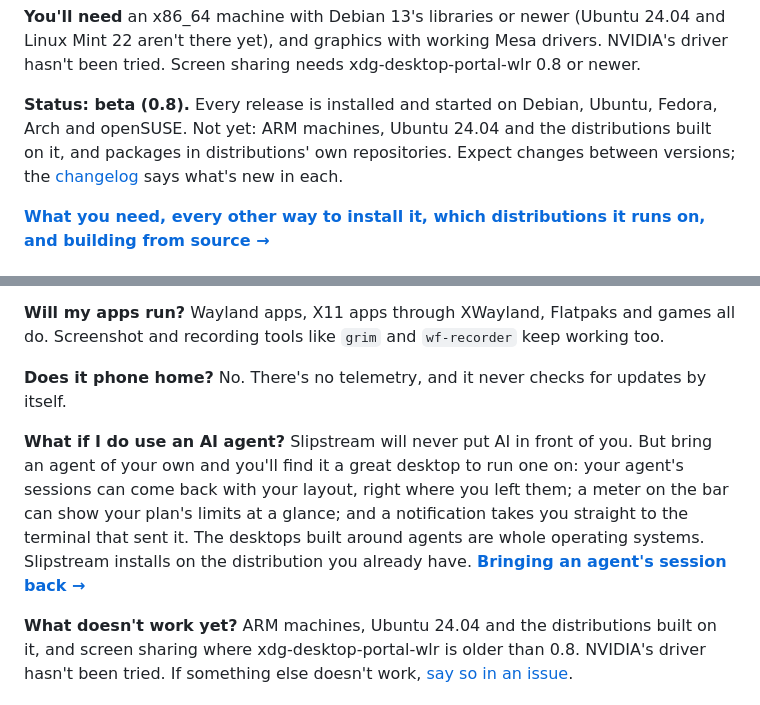
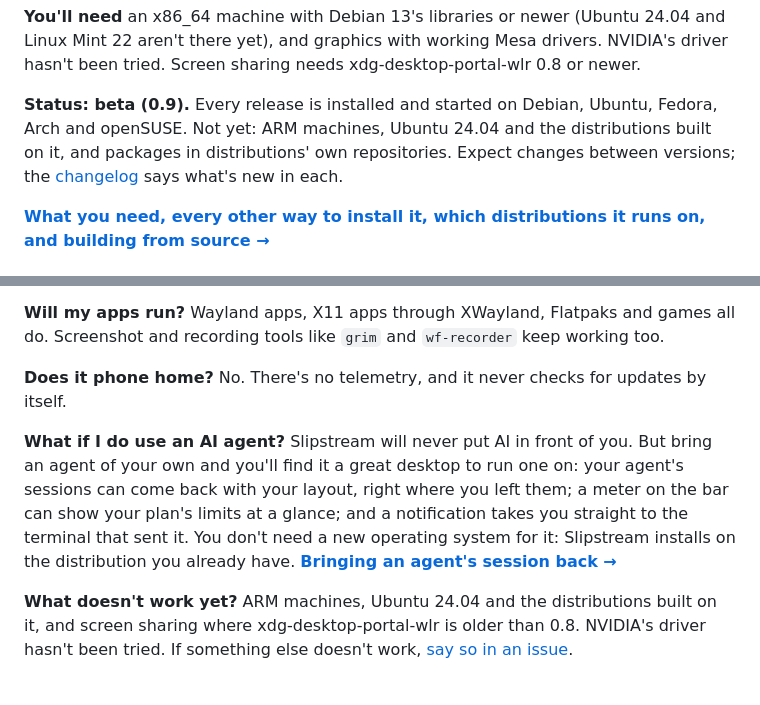
Before and after one commit to peterwalker78/slipstream-desktop, a Markdown page: README.md, 2 parts joined by grey strips. Rendered like a GitHub page.

Commit message:
Say where Slipstream installs without speaking for other desktops, and give the current version

```diff
--- a/README.md
+++ b/README.md
@@ -111,7 +111,7 @@ Then log out and choose **Slipstream** on the login screen. Tap Super for your a
 
 **You'll need** an x86_64 machine with Debian 13's libraries or newer (Ubuntu 24.04 and Linux Mint 22 aren't there yet), and graphics with working Mesa drivers. NVIDIA's driver hasn't been tried. Screen sharing needs xdg-desktop-portal-wlr 0.8 or newer.
 
-**Status: beta (0.8).** Every release is installed and started on Debian, Ubuntu, Fedora, Arch and openSUSE. Not yet: ARM machines, Ubuntu 24.04 and the distributions built on it, and packages in distributions' own repositories. Expect changes between versions; the [changelog](CHANGELOG.md) says what's new in each.
+**Status: beta (0.9).** Every release is installed and started on Debian, Ubuntu, Fedora, Arch and openSUSE. Not yet: ARM machines, Ubuntu 24.04 and the distributions built on it, and packages in distributions' own repositories. Expect changes between versions; the [changelog](CHANGELOG.md) says what's new in each.
 
 [**What you need, every other way to install it, which distributions it runs on, and building from source →**](guide/install.md)
 
@@ -151,7 +151,7 @@ Then log out and choose **Slipstream** on the login screen. Tap Super for your a
 
 **Does it phone home?** No. There's no telemetry, and it never checks for updates by itself.
 
-**What if I do use an AI agent?** Slipstream will never put AI in front of you. But bring an agent of your own and you'll find it a great desktop to run one on: your agent's sessions can come back with your layout, right where you left them; a meter on the bar can show your plan's limits at a glance; and a notification takes you straight to the terminal that sent it. The desktops built around agents are whole operating systems. Slipstream installs on the distribution you already have. [**Bringing an agent's session back →**](guide/help.md#bringing-an-ai-agents-session-back)
+**What if I do use an AI agent?** Slipstream will never put AI in front of you. But bring an agent of your own and you'll find it a great desktop to run one on: your agent's sessions can come back with your layout, right where you left them; a meter on the bar can show your plan's limits at a glance; and a notification takes you straight to the terminal that sent it. You don't need a new operating system for it: Slipstream installs on the distribution you already have. [**Bringing an agent's session back →**](guide/help.md#bringing-an-ai-agents-session-back)
 
 **What doesn't work yet?** ARM machines, Ubuntu 24.04 and the distributions built on it, and screen sharing where xdg-desktop-portal-wlr is older than 0.8. NVIDIA's driver hasn't been tried. If something else doesn't work, [say so in an issue](https://github.com/peterwalker78/slipstream-desktop/issues).
 
```
